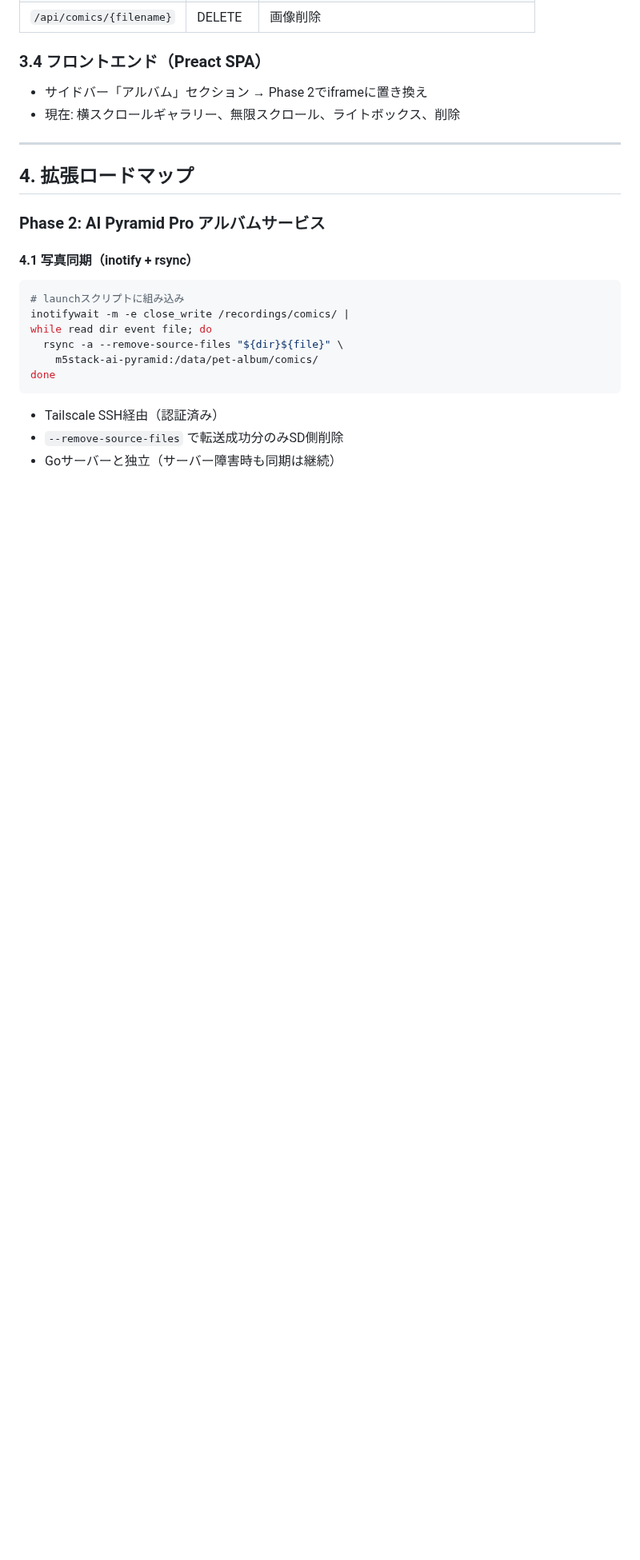
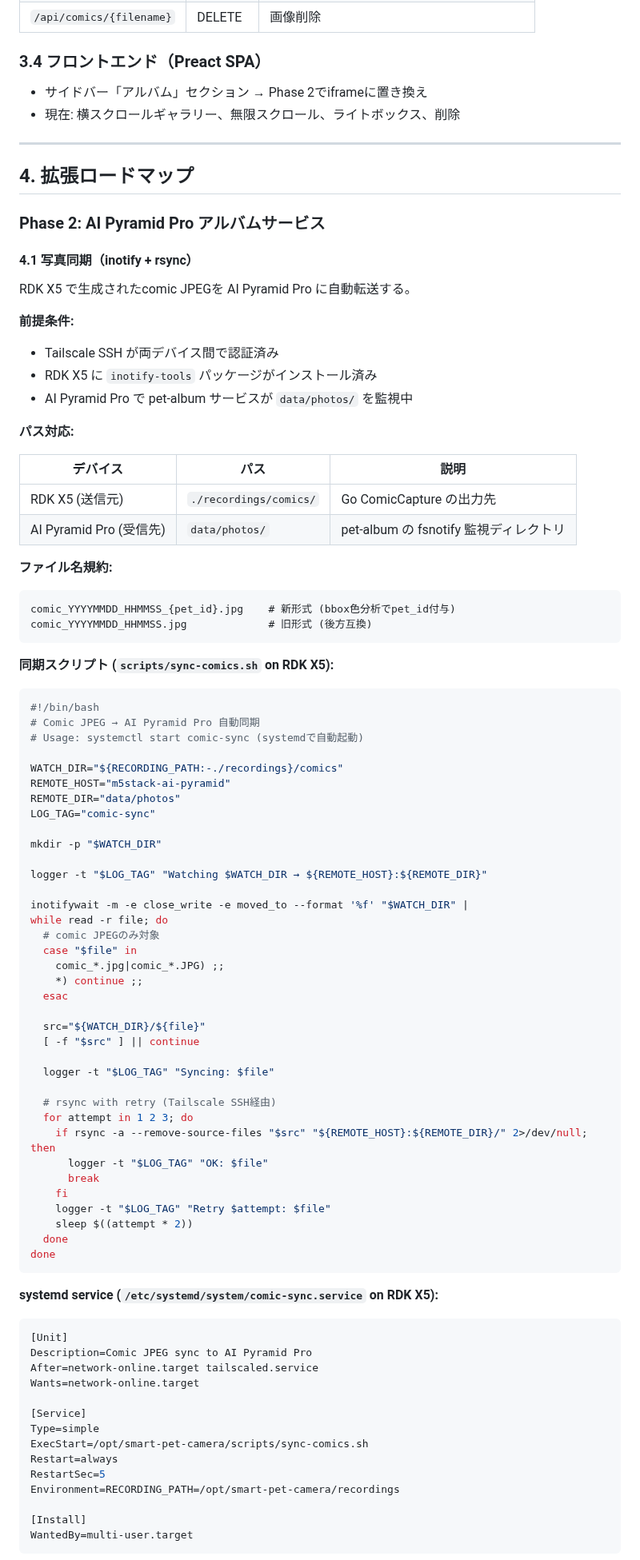
Before and after one commit to dj-oyu/rdk-x5_smart-pet-camera, a Markdown page: docs/pet-album-spec-DRAFT.md, the part around one of its changes. Shown at 80% size. Drawn GitHub-style; blank space fills up the shorter version.

Commit message:
docs: rsync sync script, systemd service, Tailscale SSH setup for comic transfer
Detail the RDK X5 → AI Pyramid Pro photo sync pipeline:
- sync-comics.sh: inotifywait + rsync with 3x retry and exponential backoff
- systemd service unit for auto-start
- Path mapping: recordings/comics/ → data/photos/
- Tailscale SSH setup instructions
- Failure/fallback scenarios documented

Co-Authored-By: Claude Opus 4.6 (1M context) <noreply@anthropic.com>

````diff
--- a/docs/pet-album-spec-DRAFT.md
+++ b/docs/pet-album-spec-DRAFT.md
@@ -405,15 +405,83 @@ IDLE ──(5秒連続検出)──→ CAPTURING ──(4パネル完了)──
 
 #### 4.1 写真同期（inotify + rsync）
 
+RDK X5 で生成されたcomic JPEGを AI Pyramid Pro に自動転送する。
+
+**前提条件:**
+- Tailscale SSH が両デバイス間で認証済み
+- RDK X5 に `inotify-tools` パッケージがインストール済み
+- AI Pyramid Pro で pet-album サービスが `data/photos/` を監視中
+
+**パス対応:**
+
+| デバイス | パス | 説明 |
+|---------|------|------|
+| RDK X5 (送信元) | `./recordings/comics/` | Go ComicCapture の出力先 |
+| AI Pyramid Pro (受信先) | `data/photos/` | pet-album の fsnotify 監視ディレクトリ |
+
+**ファイル名規約:**
+```
+comic_YYYYMMDD_HHMMSS_{pet_id}.jpg    # 新形式 (bbox色分析でpet_id付与)
+comic_YYYYMMDD_HHMMSS.jpg             # 旧形式 (後方互換)
+```
+
+**同期スクリプト (`scripts/sync-comics.sh` on RDK X5):**
+
 ```bash
-# launchスクリプトに組み込み
-inotifywait -m -e close_write /recordings/comics/ |
-while read dir event file; do
-  rsync -a --remove-source-files "${dir}${file}" \
-    m5stack-ai-pyramid:/data/pet-album/comics/
+#!/bin/bash
+# Comic JPEG → AI Pyramid Pro 自動同期
+# Usage: systemctl start comic-sync (systemdで自動起動)
+
+WATCH_DIR="${RECORDING_PATH:-./recordings}/comics"
+REMOTE_HOST="m5stack-ai-pyramid"
+REMOTE_DIR="data/photos"
+LOG_TAG="comic-sync"
+
+mkdir -p "$WATCH_DIR"
+
+logger -t "$LOG_TAG" "Watching $WATCH_DIR → ${REMOTE_HOST}:${REMOTE_DIR}"
+
+inotifywait -m -e close_write -e moved_to --format '%f' "$WATCH_DIR" |
+while read -r file; do
+  # comic JPEGのみ対象
+  case "$file" in
+    comic_*.jpg|comic_*.JPG) ;;
+    *) continue ;;
+  esac
+
+  src="${WATCH_DIR}/${file}"
+  [ -f "$src" ] || continue
+
+  logger -t "$LOG_TAG" "Syncing: $file"
+
+  # rsync with retry (Tailscale SSH経由)
+  for attempt in 1 2 3; do
+    if rsync -a --remove-source-files "$src" "${REMOTE_HOST}:${REMOTE_DIR}/" 2>/dev/null; then
+      logger -t "$LOG_TAG" "OK: $file"
+      break
+    fi
+    logger -t "$LOG_TAG" "Retry $attempt: $file"
+    sleep $((attempt * 2))
+  done
 done
 ```
 
-- Tailscale SSH経由（認証済み）
-- `--remove-source-files` で転送成功分のみSD側削除
-- Goサーバーと独立（サーバー障害時も同期は継続）
+**systemd service (`/etc/systemd/system/comic-sync.service` on RDK X5):**
+
+```ini
+[Unit]
+Description=Comic JPEG sync to AI Pyramid Pro
+After=network-online.target tailscaled.service
+Wants=network-online.target
+
+[Service]
+Type=simple
+ExecStart=/opt/smart-pet-camera/scripts/sync-comics.sh
+Restart=always
+RestartSec=5
+Environment=RECORDING_PATH=/opt/smart-pet-camera/recordings
+
+[Install]
+WantedBy=multi-user.target
+```
+
````
Also changed, not shown: other parts of docs/pet-album-spec-DRAFT.md (+34 -0 lines).
